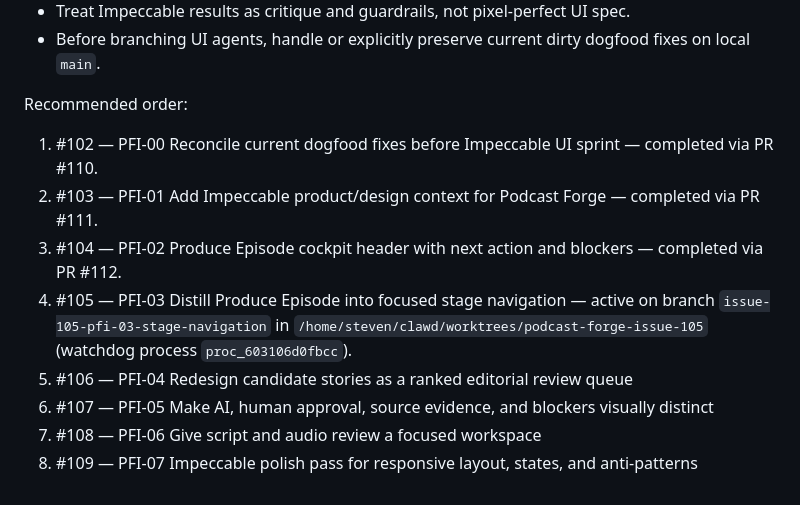
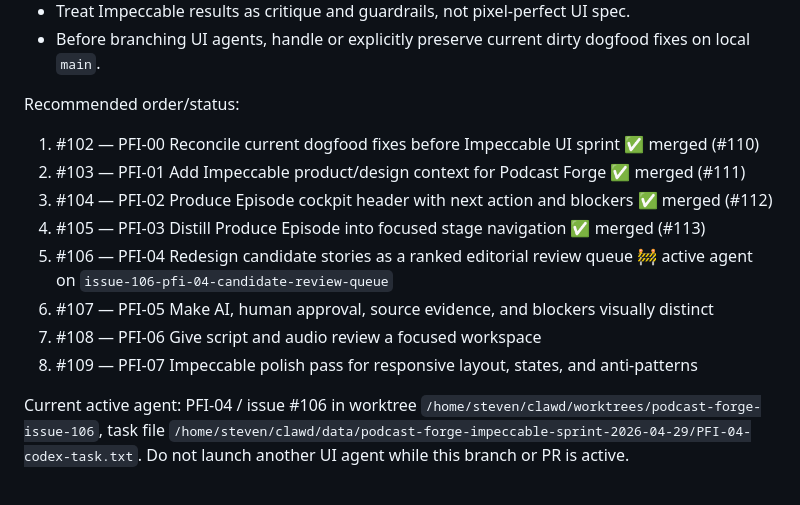
Before and after one commit to steven-d-pennington/podcast-forge, a Markdown page: HANDOFF.md, the part around the change. GitHub-like rendering.

Commit message:
docs: update impeccable sprint status for pfi-04

```diff
--- a/HANDOFF.md
+++ b/HANDOFF.md
@@ -488,12 +488,14 @@ Constraints:
 - Treat Impeccable results as critique and guardrails, not pixel-perfect UI spec.
 - Before branching UI agents, handle or explicitly preserve current dirty dogfood fixes on local `main`.
 
-Recommended order:
-1. #102 — PFI-00 Reconcile current dogfood fixes before Impeccable UI sprint — completed via PR #110.
-2. #103 — PFI-01 Add Impeccable product/design context for Podcast Forge — completed via PR #111.
-3. #104 — PFI-02 Produce Episode cockpit header with next action and blockers — completed via PR #112.
-4. #105 — PFI-03 Distill Produce Episode into focused stage navigation — active on branch `issue-105-pfi-03-stage-navigation` in `/home/steven/clawd/worktrees/podcast-forge-issue-105` (watchdog process `proc_603106d0fbcc`).
-5. #106 — PFI-04 Redesign candidate stories as a ranked editorial review queue
+Recommended order/status:
+1. #102 — PFI-00 Reconcile current dogfood fixes before Impeccable UI sprint ✅ merged (#110)
+2. #103 — PFI-01 Add Impeccable product/design context for Podcast Forge ✅ merged (#111)
+3. #104 — PFI-02 Produce Episode cockpit header with next action and blockers ✅ merged (#112)
+4. #105 — PFI-03 Distill Produce Episode into focused stage navigation ✅ merged (#113)
+5. #106 — PFI-04 Redesign candidate stories as a ranked editorial review queue 🚧 active agent on `issue-106-pfi-04-candidate-review-queue`
 6. #107 — PFI-05 Make AI, human approval, source evidence, and blockers visually distinct
 7. #108 — PFI-06 Give script and audio review a focused workspace
 8. #109 — PFI-07 Impeccable polish pass for responsive layout, states, and anti-patterns
+
+Current active agent: PFI-04 / issue #106 in worktree `/home/steven/clawd/worktrees/podcast-forge-issue-106`, task file `/home/steven/clawd/data/podcast-forge-impeccable-sprint-2026-04-29/PFI-04-codex-task.txt`. Do not launch another UI agent while this branch or PR is active.
```
